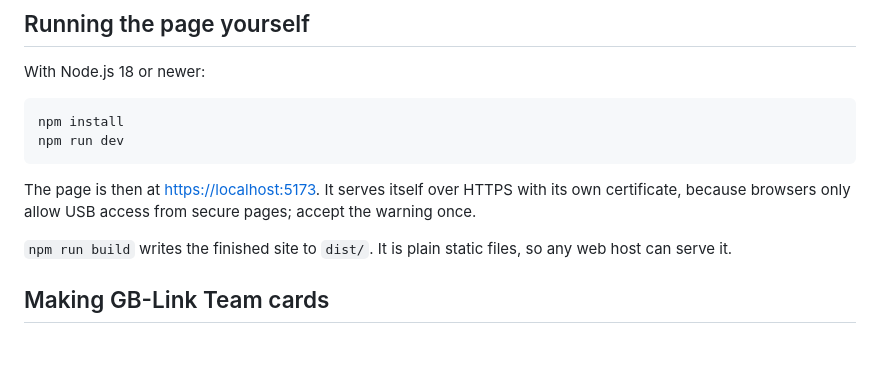
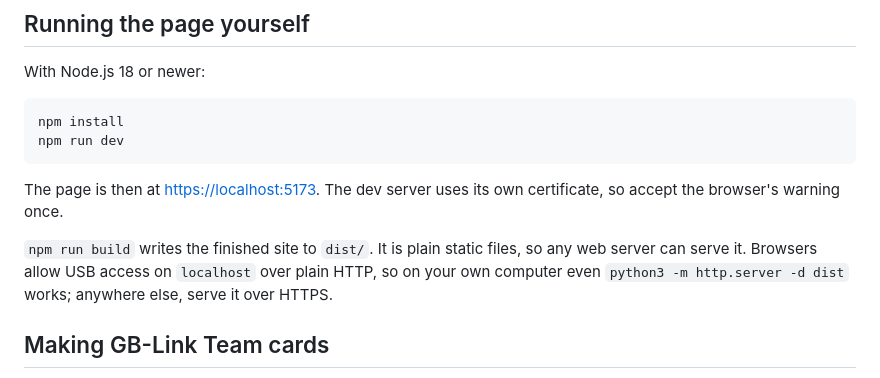
Before and after one commit to GB-Link/gblink-wondercards, a Markdown page: README.md, the part around the change. Rendered like a GitHub page; blank space fills up the shorter version.

Commit message:
Fix http wording on local host

````diff
--- a/README.md
+++ b/README.md
@@ -72,12 +72,13 @@ npm install
 npm run dev
 ```
 
-The page is then at <https://localhost:5173>. It serves itself over HTTPS with its own
-certificate, because browsers only allow USB access from secure pages; accept the
-warning once.
+The page is then at <https://localhost:5173>. The dev server uses its own certificate,
+so accept the browser's warning once.
 
 `npm run build` writes the finished site to `dist/`. It is plain static files, so any web
-host can serve it.
+server can serve it. Browsers allow USB access on `localhost` over plain HTTP, so on your
+own computer even `python3 -m http.server -d dist` works; anywhere else, serve it over
+HTTPS.
 
 ## Making GB-Link Team cards
 
````
